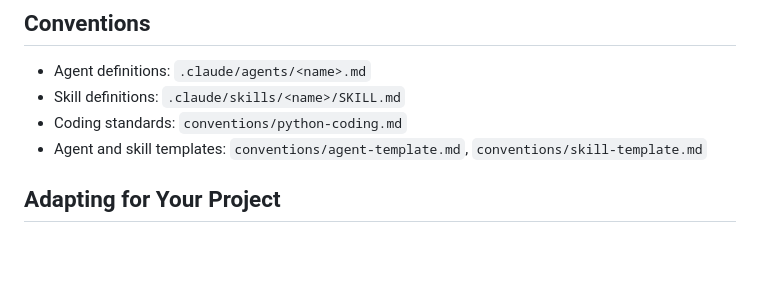
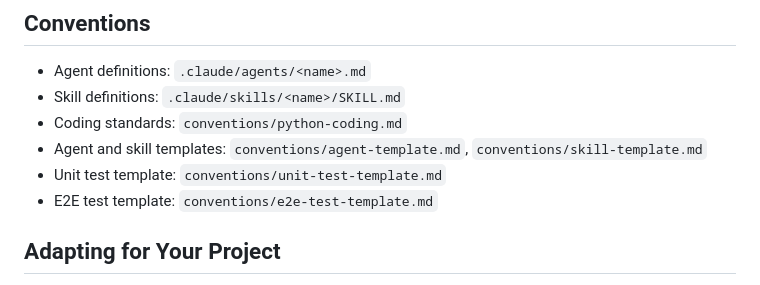
Before and after one commit to DoryZi/ai-dev-team-workflow, a Markdown page: AGENTS.md, the part around the change. GitHub-like rendering; blank space fills up the shorter version.

```diff
--- a/AGENTS.md
+++ b/AGENTS.md
@@ -60,6 +60,8 @@ User request
 - Skill definitions: `.claude/skills/<name>/SKILL.md`
 - Coding standards: `conventions/python-coding.md`
 - Agent and skill templates: `conventions/agent-template.md`, `conventions/skill-template.md`
+- Unit test template: `conventions/unit-test-template.md`
+- E2E test template: `conventions/e2e-test-template.md`
 
 ## Adapting for Your Project
 
```
Also changed, not shown: conventions/e2e-test-template.md (added, +217 -0 lines), conventions/unit-test-template.md (added, +156 -0 lines).
